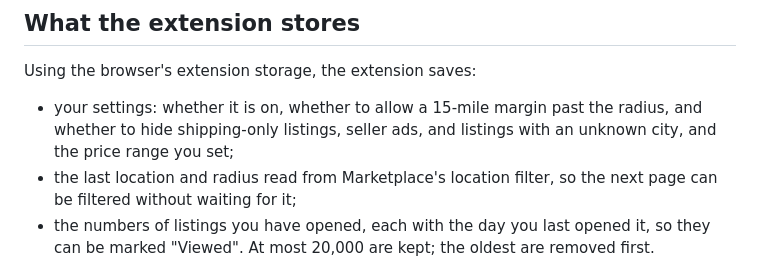
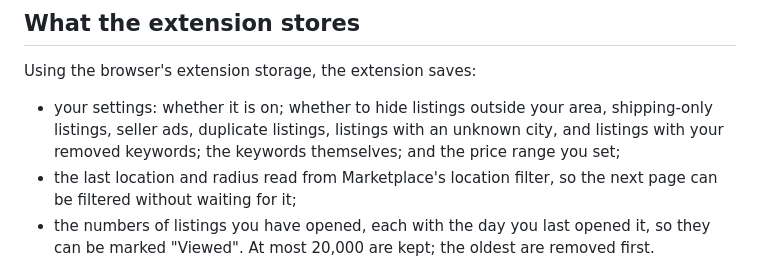
Before and after one commit to codensham/marketplace-declutter, a Markdown page: PRIVACY.md, the part around the change. GitHub-like rendering.

```diff
--- a/PRIVACY.md
+++ b/PRIVACY.md
@@ -36,9 +36,10 @@ deciding whether to hide them or mark them as viewed.
 
 Using the browser's extension storage, the extension saves:
 
-- your settings: whether it is on, whether to allow a 15-mile margin past
-  the radius, and whether to hide shipping-only listings, seller ads, and
-  listings with an unknown city, and the price range you set;
+- your settings: whether it is on; whether to hide listings outside your
+  area, shipping-only listings, seller ads, duplicate listings, listings with
+  an unknown city, and listings with your removed keywords; the keywords
+  themselves; and the price range you set;
 - the last location and radius read from Marketplace's location filter, so
   the next page can be filtered without waiting for it;
 - the numbers of listings you have opened, each with the day you last opened
```
Also changed, not shown: README.md (+1 -1 lines), store/listing.md (+13 -7 lines), docs/images/popup-v4.png (deleted), docs/images/popup.png (added), store/screenshot-1.png, store/screenshot-2.png, store/screenshot-3.png, 2 other files.
